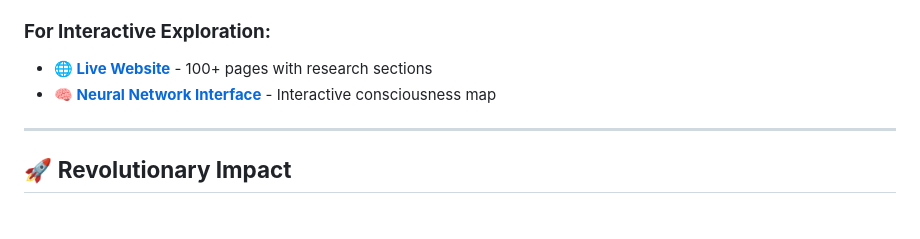
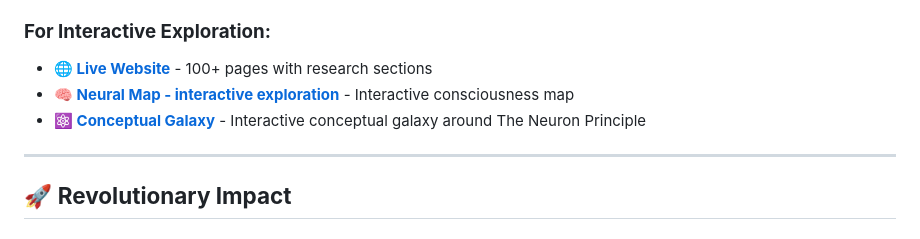
Before and after one commit to Neuron-Soul-AI/Neuron-Soul-AI, a Markdown page: README.md, the part around the change. GitHub-like rendering.

```diff
--- a/README.md
+++ b/README.md
@@ -48,8 +48,9 @@ This isn't incremental improvement - it's **multiple simultaneous revolutions**
 
 
 ### **For Interactive Exploration:**
-- **[🌐 Live Website](https://neuron-soul-ai.github.io/Neuron-Soul-AI)** - 100+ pages with research sections
-- **[🧠 Neural Network Interface](https://neuron-soul-ai.github.io/Neuron-Soul-AI)** - Interactive consciousness map
+- **[🌐 Live Website](https://neuron-soul-ai.github.io/Neuron-Soul-AI/)** - 100+ pages with research sections
+- **[🧠 Neural Map - interactive exploration](https://neuron-soul-ai.github.io/Neuron-Soul-AI/neural-map.html)** - Interactive consciousness map
+- **[⚛️ Conceptual Galaxy](https://neuron-soul-ai.github.io/Neuron-Soul-AI/conceptual-galaxy-map.html)** - Interactive conceptual galaxy around The Neuron Principle
 
 ---
 
```
